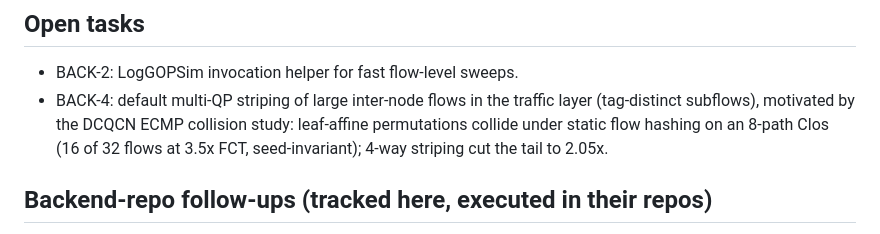
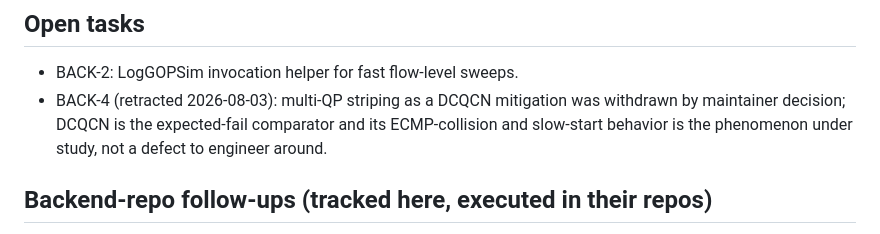
Before and after one commit to openfabric-systems/simllm, a Markdown page: docs/modules/backends.md, the part around the change. Rendered like a GitHub page.

Commit message:
Record comparator roles: DCQCN expected-fail, rnic-cn bears the 2x bar

```diff
--- a/docs/modules/backends.md
+++ b/docs/modules/backends.md
@@ -56,11 +56,10 @@ mis-registrations, not defects (findings F1-F3 in examples/m1/RESULTS.md).
 ## Open tasks
 
 - BACK-2: LogGOPSim invocation helper for fast flow-level sweeps.
-- BACK-4: default multi-QP striping of large inter-node flows in the
-  traffic layer (tag-distinct subflows), motivated by the DCQCN ECMP
-  collision study: leaf-affine permutations collide under static flow
-  hashing on an 8-path Clos (16 of 32 flows at 3.5x FCT, seed-invariant);
-  4-way striping cut the tail to 2.05x.
+- BACK-4 (retracted 2026-08-03): multi-QP striping as a DCQCN mitigation
+  was withdrawn by maintainer decision; DCQCN is the expected-fail
+  comparator and its ECMP-collision and slow-start behavior is the
+  phenomenon under study, not a defect to engineer around.
 
 ## Backend-repo follow-ups (tracked here, executed in their repos)
 
```
